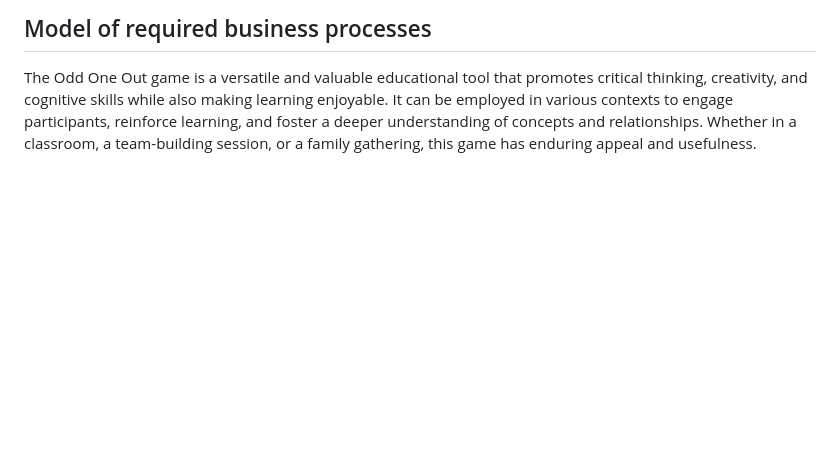
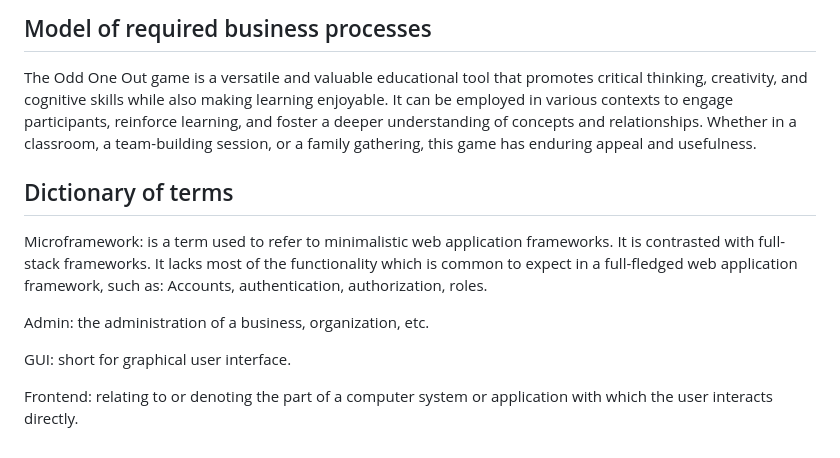
Before and after one commit to RichardPoroszlay/Odd-One-Out, a Markdown page: README.md, the part around the change. Drawn GitHub-style; blank space fills up the shorter version.

Commit message:
Create Dictionary of terms of functional specification in README.md

```diff
--- a/README.md
+++ b/README.md
@@ -74,3 +74,13 @@ The software does not handle user profiles. There is no authentication, and ther
 ## Model of required business processes
 
 The Odd One Out game is a versatile and valuable educational tool that promotes critical thinking, creativity, and cognitive skills while also making learning enjoyable. It can be employed in various contexts to engage participants, reinforce learning, and foster a deeper understanding of concepts and relationships. Whether in a classroom, a team-building session, or a family gathering, this game has enduring appeal and usefulness.
+
+## Dictionary of terms
+
+Microframework: is a term used to refer to minimalistic web application frameworks. It is contrasted with full-stack frameworks. It lacks most of the functionality which is common to expect in a full-fledged web application framework, such as: Accounts, authentication, authorization, roles.
+
+Admin: the administration of a business, organization, etc.
+
+GUI: short for graphical user interface.
+
+Frontend: relating to or denoting the part of a computer system or application with which the user interacts directly.
```
